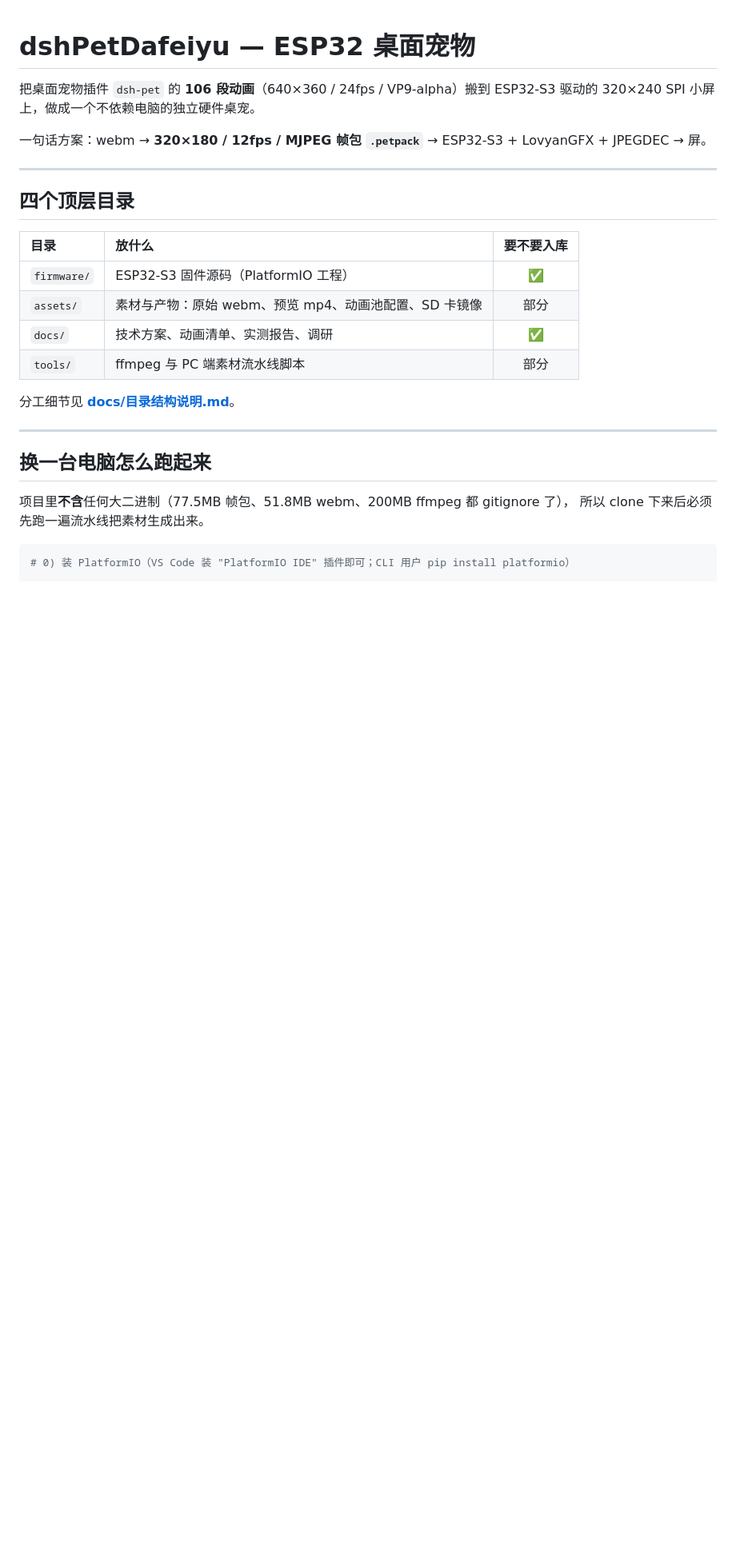
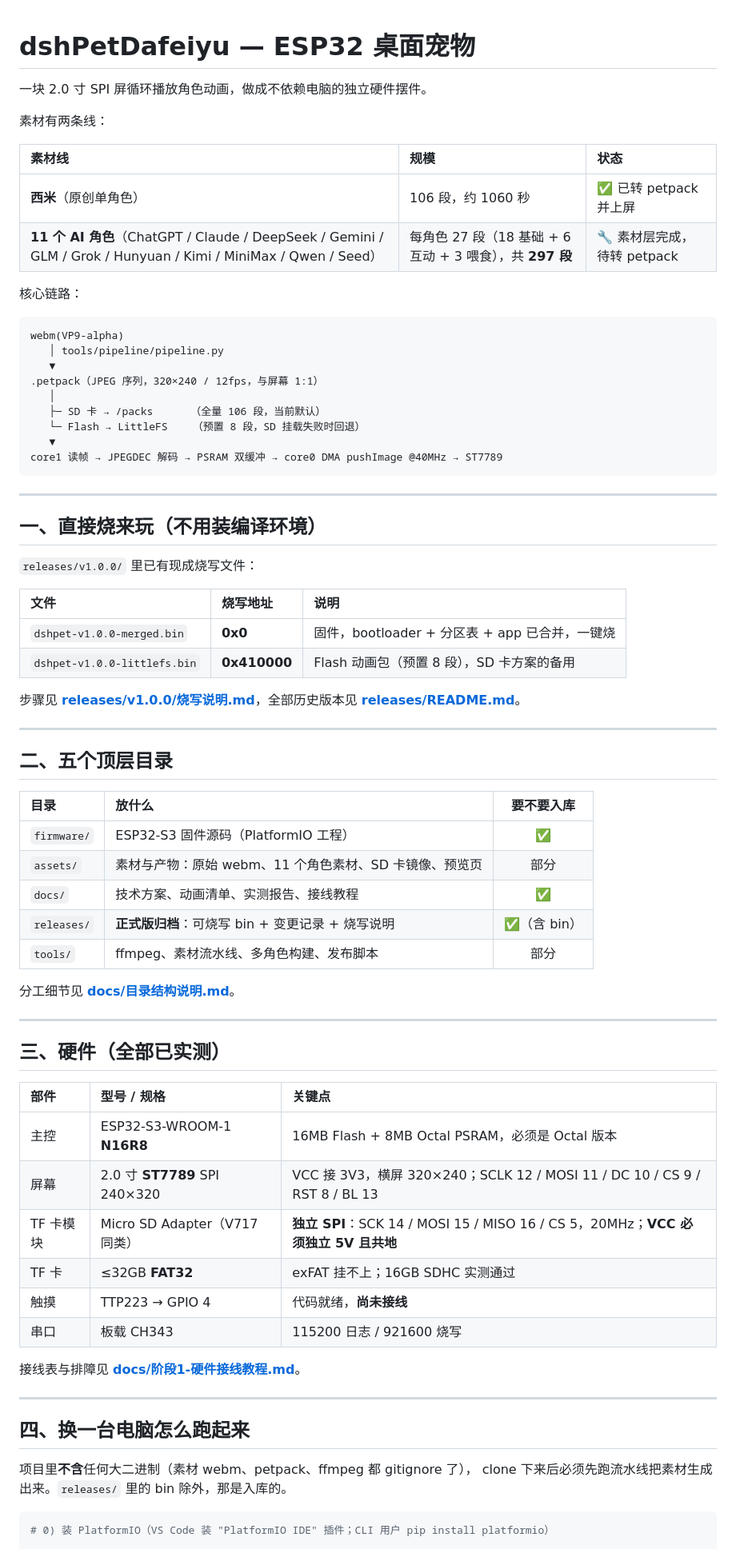
Before and after one commit to ximi303/dshPetDafeiyu, a Markdown page: README.md, the part around one of its changes. Shown at 80% size. Drawn GitHub-style; blank space fills up the shorter version.

````diff
--- a/README.md
+++ b/README.md
@@ -1,30 +1,77 @@
 # dshPetDafeiyu — ESP32 桌面宠物
 
-把桌面宠物插件 `dsh-pet` 的 **106 段动画**（640×360 / 24fps / VP9-alpha）搬到 ESP32-S3 驱动的
-320×240 SPI 小屏上，做成一个不依赖电脑的独立硬件桌宠。
+一块 2.0 寸 SPI 屏循环播放角色动画，做成不依赖电脑的独立硬件摆件。
 
-一句话方案：webm → **320×180 / 12fps / MJPEG 帧包 `.petpack`** → ESP32-S3 + LovyanGFX + JPEGDEC → 屏。
+素材有两条线：
+
+| 素材线 | 规模 | 状态 |
+|:---|:---|:---|
+| **西米**（原创单角色） | 106 段，约 1060 秒 | ✅ 已转 petpack 并上屏 |
+| **11 个 AI 角色**（ChatGPT / Claude / DeepSeek / Gemini / GLM / Grok / Hunyuan / Kimi / MiniMax / Qwen / Seed） | 每角色 27 段（18 基础 + 6 互动 + 3 喂食），共 **297 段** | 🔧 素材层完成，待转 petpack |
+
+核心链路：
+
+```
+webm(VP9-alpha)
+   │ tools/pipeline/pipeline.py
+   ▼
+.petpack（JPEG 序列，320×240 / 12fps，与屏幕 1:1）
+   │
+   ├─ SD 卡 → /packs      （全量 106 段，当前默认）
+   └─ Flash → LittleFS    （预置 8 段，SD 挂载失败时回退）
+   ▼
+core1 读帧 → JPEGDEC 解码 → PSRAM 双缓冲 → core0 DMA pushImage @40MHz → ST7789
+```
 
 ---
 
-## 四个顶层目录
+## 一、直接烧来玩（不用装编译环境）
+
+`releases/v1.0.0/` 里已有现成烧写文件：
+
+| 文件 | 烧写地址 | 说明 |
+|:---|:---|:---|
+| `dshpet-v1.0.0-merged.bin` | **0x0** | 固件，bootloader + 分区表 + app 已合并，一键烧 |
+| `dshpet-v1.0.0-littlefs.bin` | **0x410000** | Flash 动画包（预置 8 段），SD 卡方案的备用 |
+
+步骤见 **[releases/v1.0.0/烧写说明.md](releases/v1.0.0/烧写说明.md)**，全部历史版本见 **[releases/README.md](releases/README.md)**。
+
+---
+
+## 二、五个顶层目录
 
 | 目录 | 放什么 | 要不要入库 |
 |:---|:---|:--:|
 | `firmware/` | ESP32-S3 固件源码（PlatformIO 工程） | ✅ |
-| `assets/` | 素材与产物：原始 webm、预览 mp4、动画池配置、SD 卡镜像 | 部分 |
-| `docs/` | 技术方案、动画清单、实测报告、调研 | ✅ |
-| `tools/` | ffmpeg 与 PC 端素材流水线脚本 | 部分 |
+| `assets/` | 素材与产物：原始 webm、11 个角色素材、SD 卡镜像、预览页 | 部分 |
+| `docs/` | 技术方案、动画清单、实测报告、接线教程 | ✅ |
+| `releases/` | **正式版归档**：可烧写 bin + 变更记录 + 烧写说明 | ✅（含 bin） |
+| `tools/` | ffmpeg、素材流水线、多角色构建、发布脚本 | 部分 |
 
 分工细节见 **[docs/目录结构说明.md](docs/目录结构说明.md)**。
 
 ---
 
-## 换一台电脑怎么跑起来
+## 三、硬件（全部已实测）
 
-项目里**不含**任何大二进制（77.5MB 帧包、51.8MB webm、200MB ffmpeg 都 gitignore 了），
-所以 clone 下来后必须先跑一遍流水线把素材生成出来。
+| 部件 | 型号 / 规格 | 关键点 |
+|:---|:---|:---|
+| 主控 | ESP32-S3-WROOM-1 **N16R8** | 16MB Flash + 8MB Octal PSRAM，必须是 Octal 版本 |
+| 屏幕 | 2.0 寸 **ST7789** SPI 240×320 | VCC 接 3V3，横屏 320×240；SCLK 12 / MOSI 11 / DC 10 / CS 9 / RST 8 / BL 13 |
+| TF 卡模块 | Micro SD Adapter（V717 同类） | **独立 SPI**：SCK 14 / MOSI 15 / MISO 16 / CS 5，20MHz；**VCC 必须独立 5V 且共地** |
+| TF 卡 | ≤32GB **FAT32** | exFAT 挂不上；16GB SDHC 实测通过 |
+| 触摸 | TTP223 → GPIO 4 | 代码就绪，**尚未接线** |
+| 串口 | 板载 CH343 | 115200 日志 / 921600 烧写 |
+
+接线表与排障见 **[docs/阶段1-硬件接线教程.md](docs/阶段1-硬件接线教程.md)**。
+
+---
+
+## 四、换一台电脑怎么跑起来
+
+项目里**不含**任何大二进制（素材 webm、petpack、ffmpeg 都 gitignore 了），
+clone 下来后必须先跑流水线把素材生成出来。`releases/` 里的 bin 除外，那是入库的。
 
 ```powershell
-# 0) 装 PlatformIO（VS Code 装 "PlatformIO IDE" 插件即可；CLI 用户 pip install platformio）
+# 0) 装 PlatformIO（VS Code 装 "PlatformIO IDE" 插件；CLI 用户 pip install platformio）
 
````
Also changed, not shown: other parts of README.md (+59 -21 lines).
